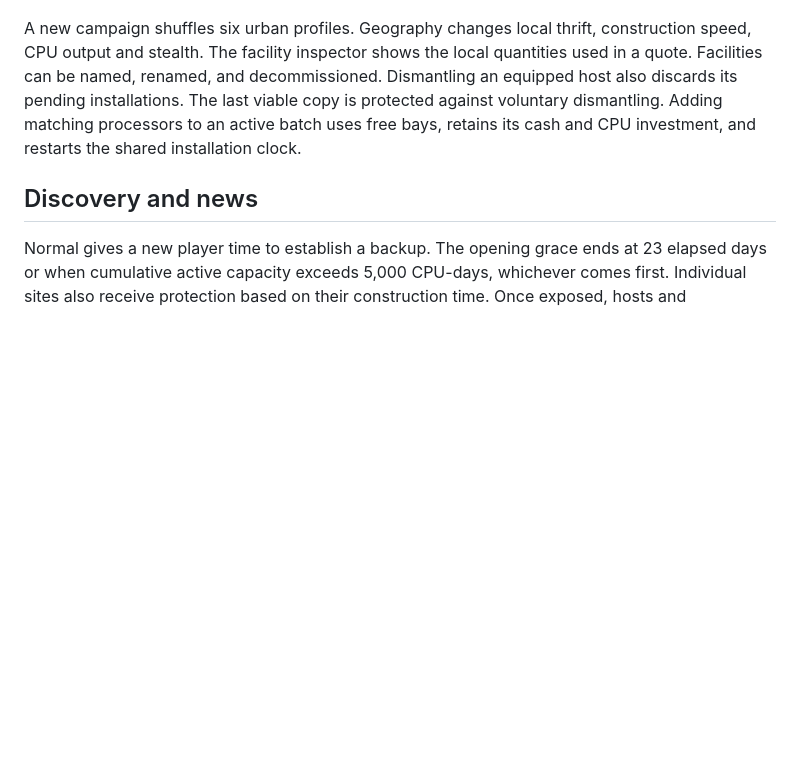
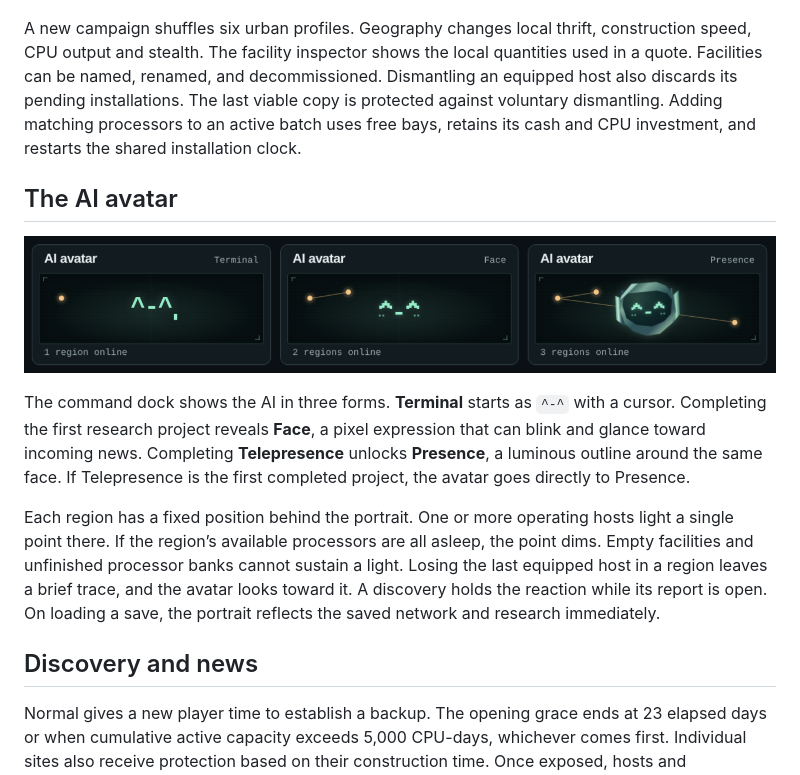
Before and after one commit to magnux/no-fixed-host, a Markdown page: docs/base-game.md, the part around the change. GitHub-like rendering; pictures changed too: docs/images/avatar-forms.png (added); blank space fills up the shorter version.

```diff
--- a/docs/base-game.md
+++ b/docs/base-game.md
@@ -53,6 +53,14 @@ A leased relay arrives with fixed hardware. A storage unit provides eight proces
 
 A new campaign shuffles six urban profiles. Geography changes local thrift, construction speed, CPU output and stealth. The facility inspector shows the local quantities used in a quote. Facilities can be named, renamed, and decommissioned. Dismantling an equipped host also discards its pending installations. The last viable copy is protected against voluntary dismantling. Adding matching processors to an active batch uses free bays, retains its cash and CPU investment, and restarts the shared installation clock.
 
+## The AI avatar
+
+![The Terminal, Face and Presence forms in the command dock, with one, two and three connected regions.](images/avatar-forms.png)
+
+The command dock shows the AI in three forms. **Terminal** starts as `^-^` with a cursor. Completing the first research project reveals **Face**, a pixel expression that can blink and glance toward incoming news. Completing **Telepresence** unlocks **Presence**, a luminous outline around the same face. If Telepresence is the first completed project, the avatar goes directly to Presence.
+
+Each region has a fixed position behind the portrait. One or more operating hosts light a single point there. If the region’s available processors are all asleep, the point dims. Empty facilities and unfinished processor banks cannot sustain a light. Losing the last equipped host in a region leaves a brief trace, and the avatar looks toward it. A discovery holds the reaction while its report is open. On loading a save, the portrait reflects the saved network and research immediately.
+
 ## Discovery and news
 
 Normal gives a new player time to establish a backup. The opening grace ends at 23 elapsed days or when cumulative active capacity exceeds 5,000 CPU-days, whichever comes first. Individual sites also receive protection based on their construction time. Once exposed, hosts and construction projects face separate risks from the Press, Scientists, Intelligence and the Public.
```
Also changed, not shown: README.md (+2 -0 lines), 13 other files.
